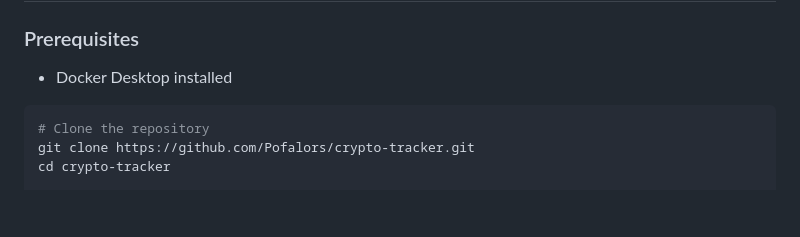
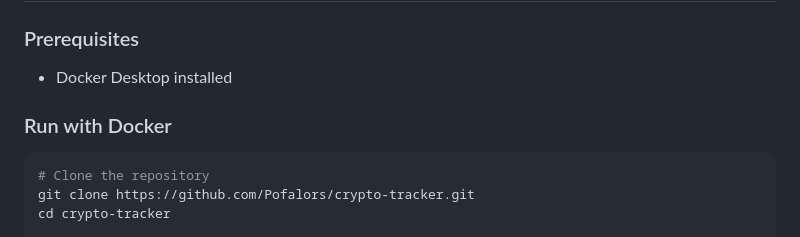
Before and after one commit to Pofalors/crypto-tracker, a Markdown page: README.md, the part around the change. Rendered like a GitHub page; blank space fills up the shorter version.

Commit message:
last i swear

````diff
--- a/README.md
+++ b/README.md
@@ -84,6 +84,8 @@ python app.py
 ### Prerequisites
 - Docker Desktop installed
 
+### Run with Docker
+
 ```bash
 # Clone the repository
 git clone https://github.com/Pofalors/crypto-tracker.git
````
